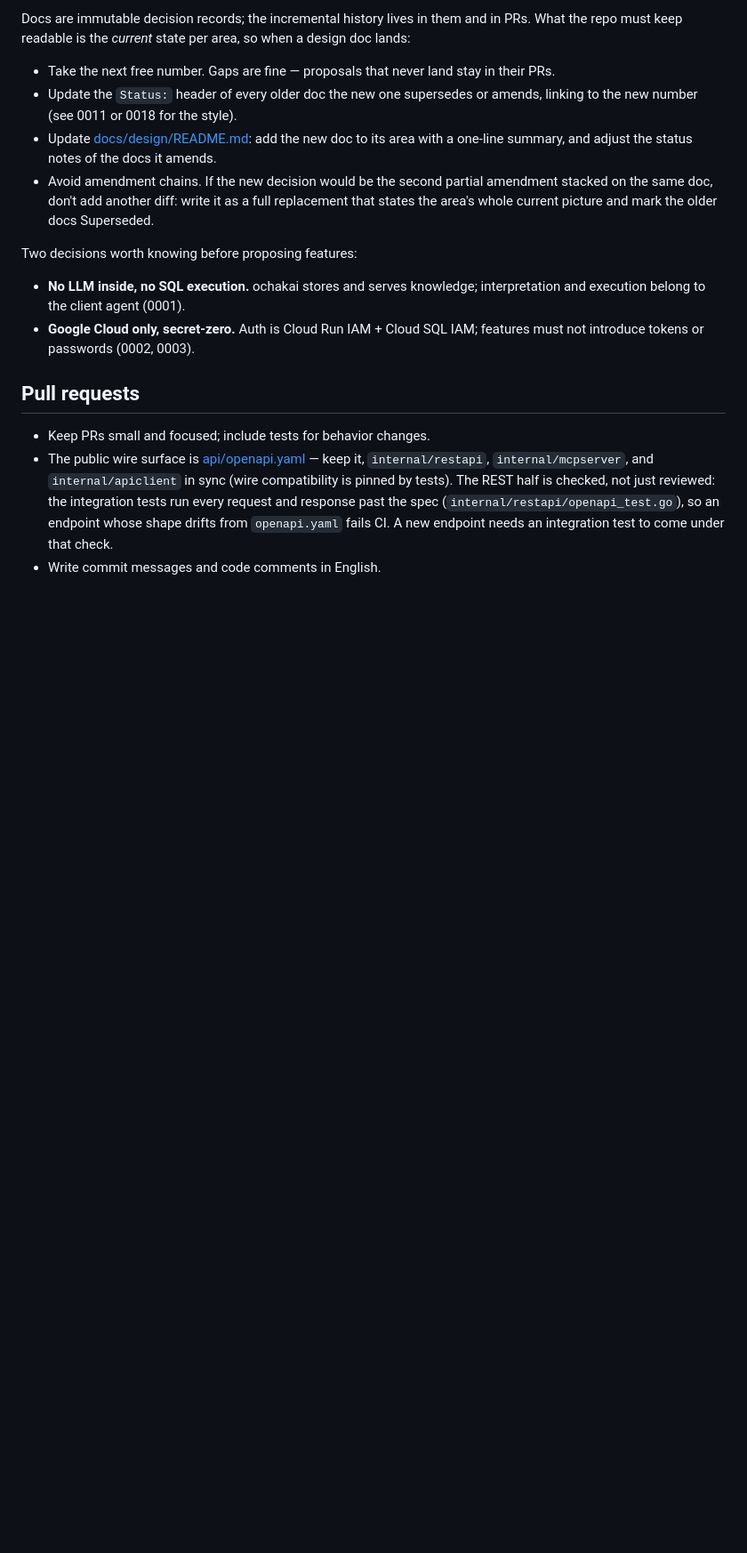
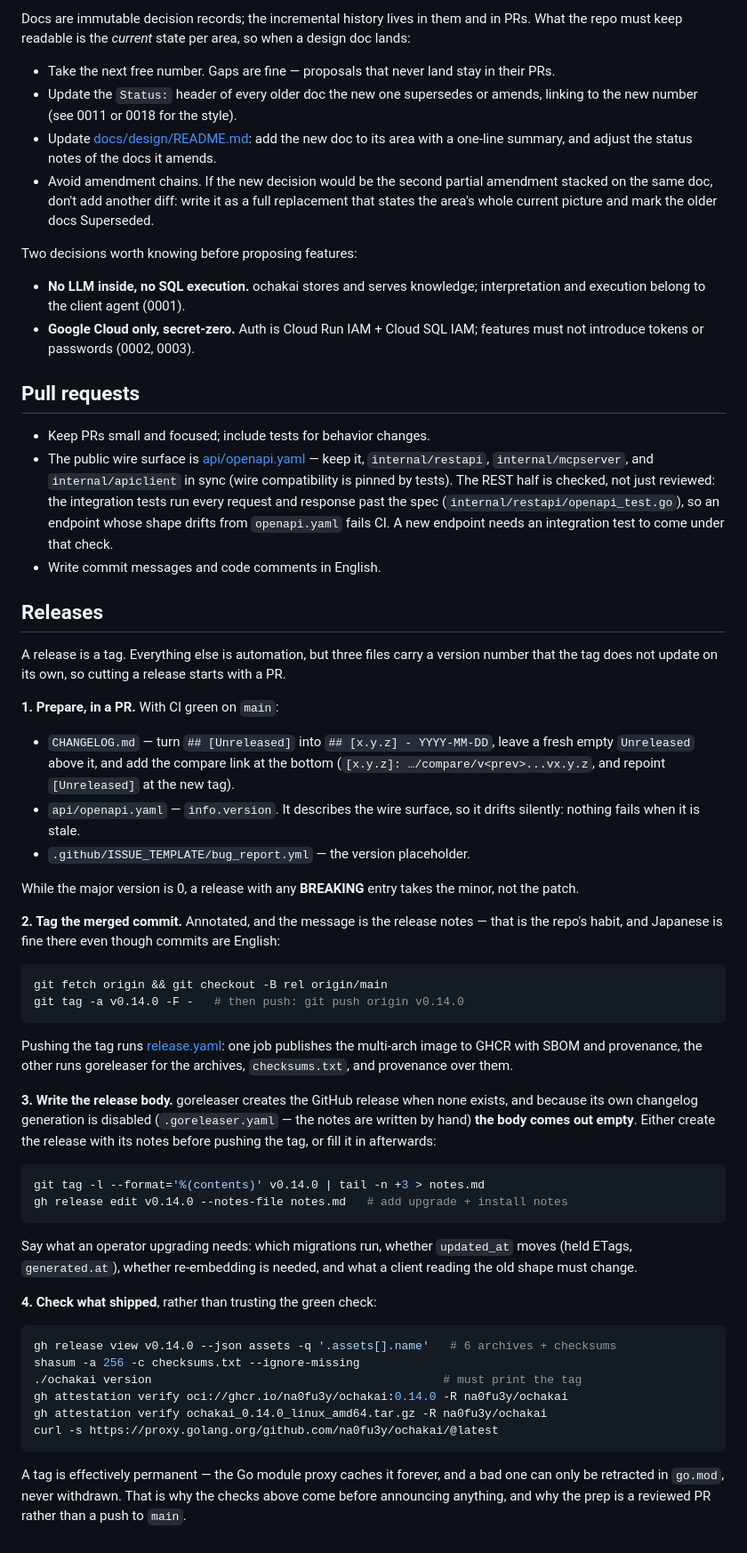
Before and after one commit to na0fu3y/ochakai, a Markdown page: CONTRIBUTING.md, the part around the change. Shown at 89% size. GitHub-like rendering; blank space fills up the shorter version.

Commit message:
Write down how a release is cut
Cutting 0.14.0 turned up three things that are not obvious from the
workflow file. `api/openapi.yaml` carries a version that nothing checks,
so it had drifted a full release behind. goreleaser creates the GitHub
release when none exists and, with its changelog generation disabled in
favour of hand-written notes, leaves the body empty — 0.14.0 published
blank and had to be edited afterwards. And a tag cannot be withdrawn once
the module proxy has it, which is the reason the prep is a reviewed PR.

Co-Authored-By: Claude Fable 5 <noreply@anthropic.com>

````diff
--- a/CONTRIBUTING.md
+++ b/CONTRIBUTING.md
@@ -117,3 +117,67 @@ Two decisions worth knowing before proposing features:
   endpoint whose shape drifts from `openapi.yaml` fails CI. A new
   endpoint needs an integration test to come under that check.
 - Write commit messages and code comments in English.
+
+## Releases
+
+A release is a tag. Everything else is automation, but three files carry
+a version number that the tag does not update on its own, so cutting a
+release starts with a PR.
+
+**1. Prepare, in a PR.** With CI green on `main`:
+
+- `CHANGELOG.md` — turn `## [Unreleased]` into `## [x.y.z] - YYYY-MM-DD`,
+  leave a fresh empty `Unreleased` above it, and add the compare link at
+  the bottom (`[x.y.z]: …/compare/v<prev>...vx.y.z`, and repoint
+  `[Unreleased]` at the new tag).
+- `api/openapi.yaml` — `info.version`. It describes the wire surface, so
+  it drifts silently: nothing fails when it is stale.
+- `.github/ISSUE_TEMPLATE/bug_report.yml` — the version placeholder.
+
+While the major version is 0, a release with any **BREAKING** entry takes
+the minor, not the patch.
+
+**2. Tag the merged commit.** Annotated, and the message is the release
+notes — that is the repo's habit, and Japanese is fine there even though
+commits are English:
+
+```sh
+git fetch origin && git checkout -B rel origin/main
+git tag -a v0.14.0 -F -   # then push: git push origin v0.14.0
+```
+
+Pushing the tag runs [release.yaml](.github/workflows/release.yaml): one
+job publishes the multi-arch image to GHCR with SBOM and provenance, the
+other runs goreleaser for the archives, `checksums.txt`, and provenance
+over them.
+
+**3. Write the release body.** goreleaser creates the GitHub release when
+none exists, and because its own changelog generation is disabled
+(`.goreleaser.yaml` — the notes are written by hand) **the body comes out
+empty**. Either create the release with its notes before pushing the tag,
+or fill it in afterwards:
+
+```sh
+git tag -l --format='%(contents)' v0.14.0 | tail -n +3 > notes.md
+gh release edit v0.14.0 --notes-file notes.md   # add upgrade + install notes
+```
+
+Say what an operator upgrading needs: which migrations run, whether
+`updated_at` moves (held ETags, `generated.at`), whether re-embedding is
+needed, and what a client reading the old shape must change.
+
+**4. Check what shipped**, rather than trusting the green check:
+
+```sh
+gh release view v0.14.0 --json assets -q '.assets[].name'   # 6 archives + checksums
+shasum -a 256 -c checksums.txt --ignore-missing
+./ochakai version                                          # must print the tag
+gh attestation verify oci://ghcr.io/na0fu3y/ochakai:0.14.0 -R na0fu3y/ochakai
+gh attestation verify ochakai_0.14.0_linux_amd64.tar.gz -R na0fu3y/ochakai
+curl -s https://proxy.golang.org/github.com/na0fu3y/ochakai/@latest
+```
+
+A tag is effectively permanent — the Go module proxy caches it forever,
+and a bad one can only be retracted in `go.mod`, never withdrawn. That is
+why the checks above come before announcing anything, and why the prep is
+a reviewed PR rather than a push to `main`.
````
